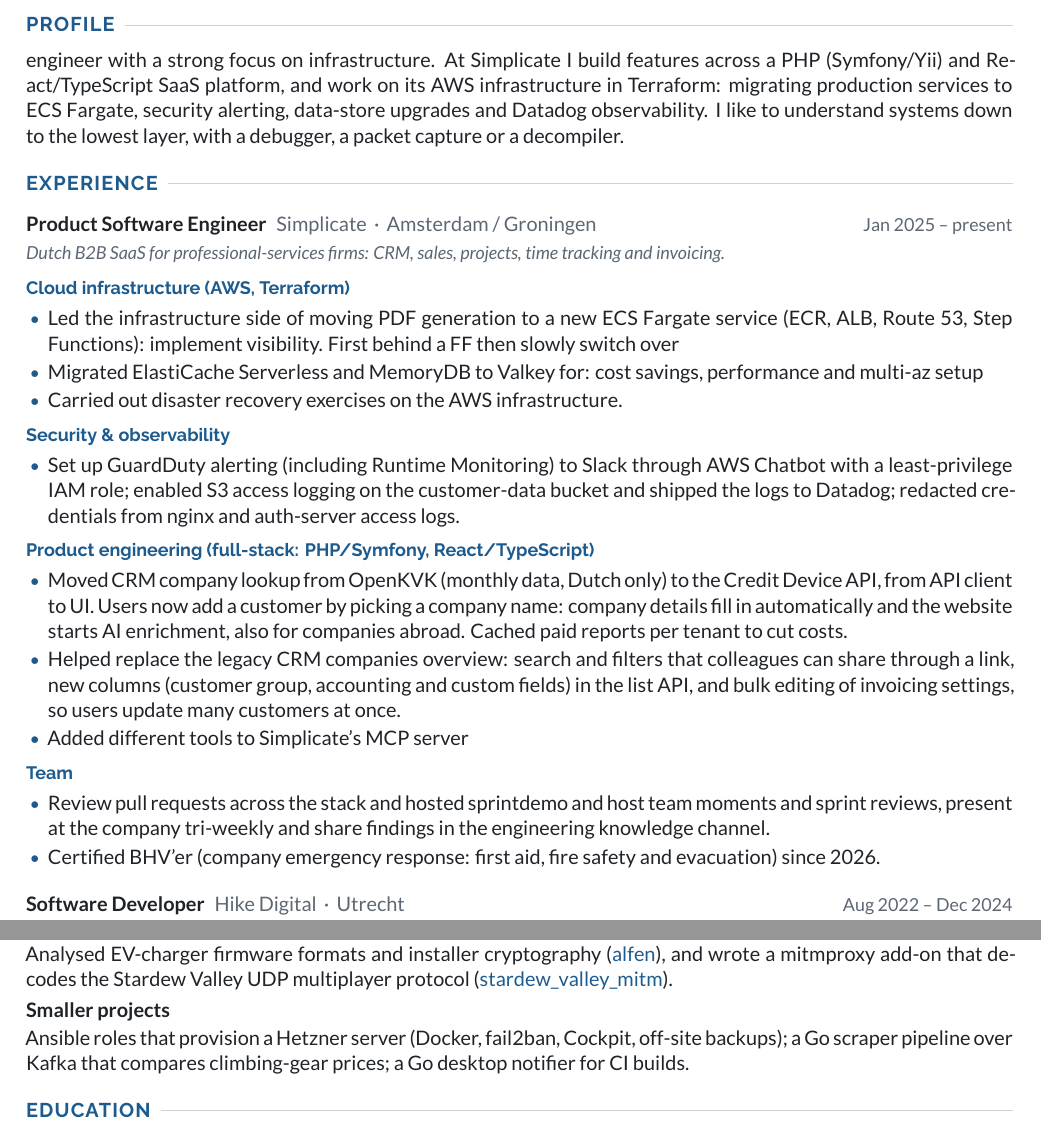
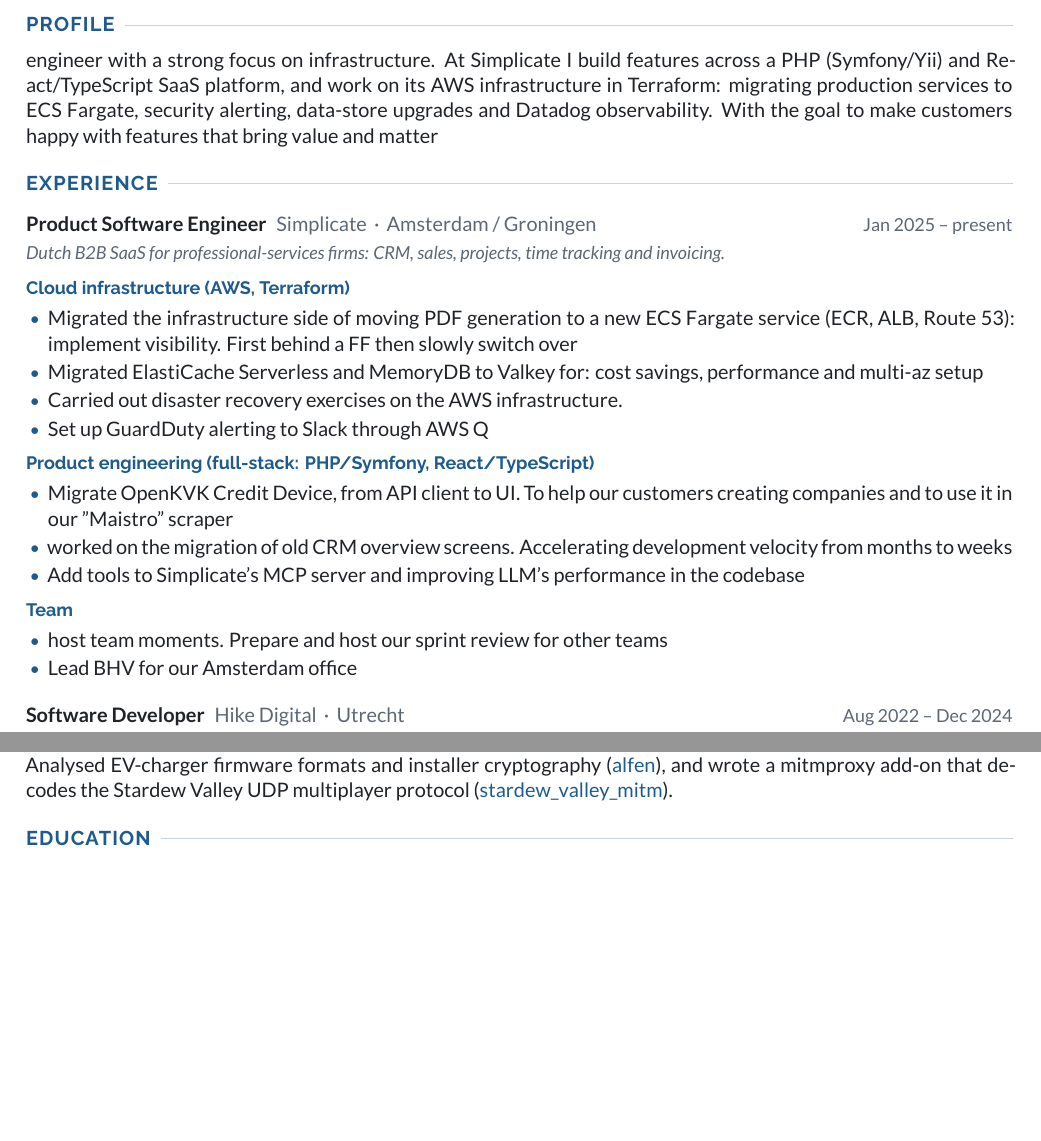
Before and after one commit to cvanh/cv, a LaTeX CV (cv.tex): two parts of pages 1 and 2 of 2, joined at a grey line, cut so that both start at the same text, the shorter picture padded with empty space. The pictures show the PDF file cv.pdf that the author committed with the source.

Commit message:
improve general stuff

```diff
--- a/cv.tex
+++ b/cv.tex
@@ -21,7 +21,3 @@
 %%% Profile
 \NewPart{Profile}
 \SimpleEntry{engineer with a strong focus on infrastructure.
-At Simplicate I build features across a PHP (Symfony/Yii) and React/TypeScript SaaS platform,
-and work on its AWS infrastructure in Terraform: migrating production services to ECS Fargate,
-security alerting, data-store upgrades and Datadog observability. I like to understand systems
-down to the lowest layer, with a debugger, a packet capture or a decompiler.}
@@ -36,4 +35,3 @@
 {%
 \NewSubPart{Cloud infrastructure (AWS, Terraform)}
 \begin{compactitem}
-  \item Led the infrastructure side of moving PDF generation to a new ECS Fargate service (ECR, ALB,
@@ -43,7 +38 @@
-  \end{compactitem}
-
-\NewSubPart{Security \& observability}
-\begin{compactitem}
-  \item Set up GuardDuty alerting (including Runtime Monitoring) to Slack through AWS Chatbot with a
-    least-privilege IAM role; enabled S3 access logging on the customer-data bucket and shipped the
-    logs to Datadog; redacted credentials from nginx and auth-server access logs.
+  \item Migrated the infrastructure side of moving PDF generation to a new ECS Fargate service (ECR, ALB,
@@ -51,22 +44,16 @@
 
 \NewSubPart{Product engineering (full-stack: PHP/Symfony, React/TypeScript)}
 \begin{compactitem}
-  \item Moved CRM company lookup from OpenKVK (monthly data, Dutch only) to the
-    Credit Device API, from API client to UI. Users now add a customer by picking a company name:
-    company details fill in automatically and the website starts AI enrichment, also for companies
-    abroad. Cached paid reports per tenant to cut costs.
-  \item Helped replace the legacy CRM companies overview: search and filters that colleagues can
-    share through a link, new columns (customer group, accounting and custom fields) in the list
-    API, and bulk editing of invoicing settings, so users update many customers at once.
-  \item Added different tools to Simplicate's MCP server
+  \item Migrate OpenKVK
+    Credit Device, from API client to UI. To help our customers creating companies and to use it in our 'Maistro' scraper
+  \item Migrated legacy CRM overview screens to Symfony and react. Accelerating development velocity from months to weeks
+  \item Add tools to Simplicate's MCP server and improved how AI coding agents work in the codebase
 \end{compactitem}
 
 \NewSubPart{Team}
 \begin{compactitem}
-  \item Review pull requests across the stack and hosted sprintdemo and host team moments and
-    sprint reviews, present at the company tri-weekly and share findings in the engineering
-    knowledge channel.
-  \item Certified BHV'er (company emergency response: first aid, fire safety and evacuation) since 2026.
+  \item Prepare and host the team's sprint review for other teams.
+  \item Lead BHV for our Amsterdam office
 \end{compactitem}
 }
 
@@ -114,10 +101,6 @@
 decodes the Stardew Valley UDP multiplayer protocol
 (\href{https://github.com/cvanh/stardew_valley_mitm}{\color{accent}stardew\_valley\_mitm}).}
 
-\TimeEntry{}{Smaller projects}{}
-{Ansible roles that provision a Hetzner server (Docker, fail2ban, Cockpit, off-site backups); a Go
-scraper pipeline over Kafka that compares climbing-gear prices; a Go desktop notifier for CI builds.}
-
 %%% Education
 \NewPart{Education}
 
```
Also changed, not shown: cv.pdf, cv.tex (10 more changed lines).
